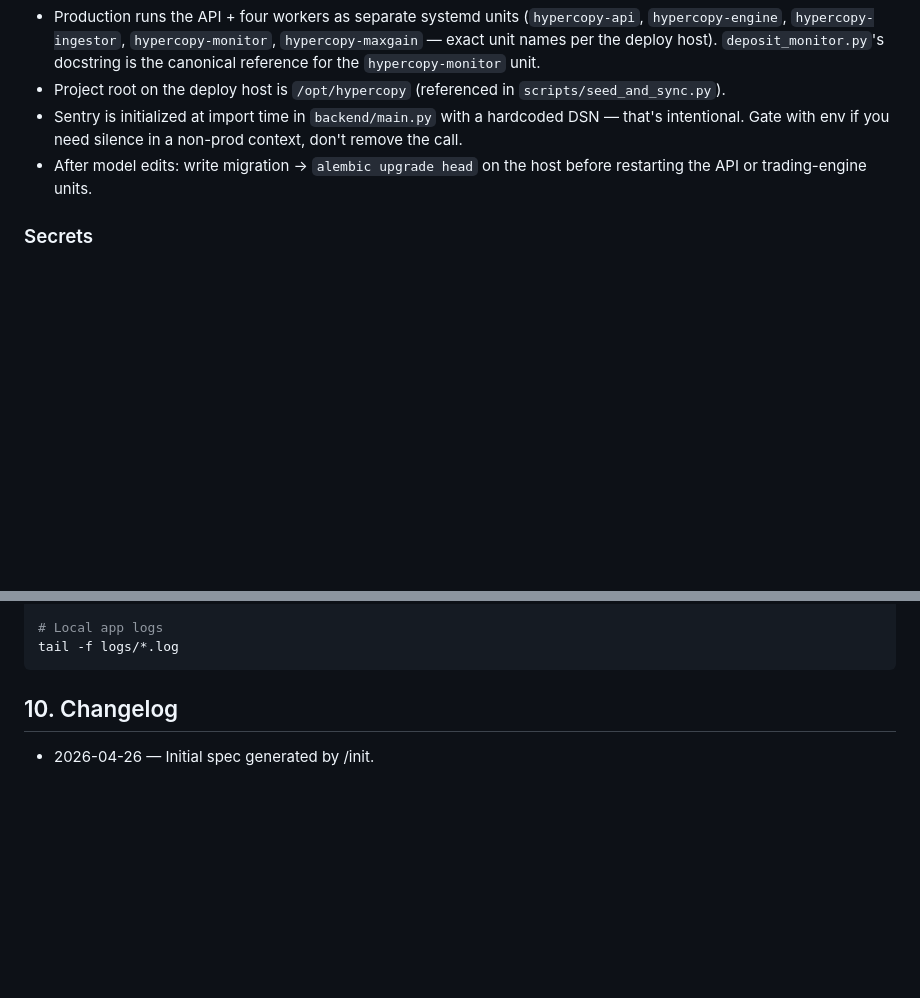
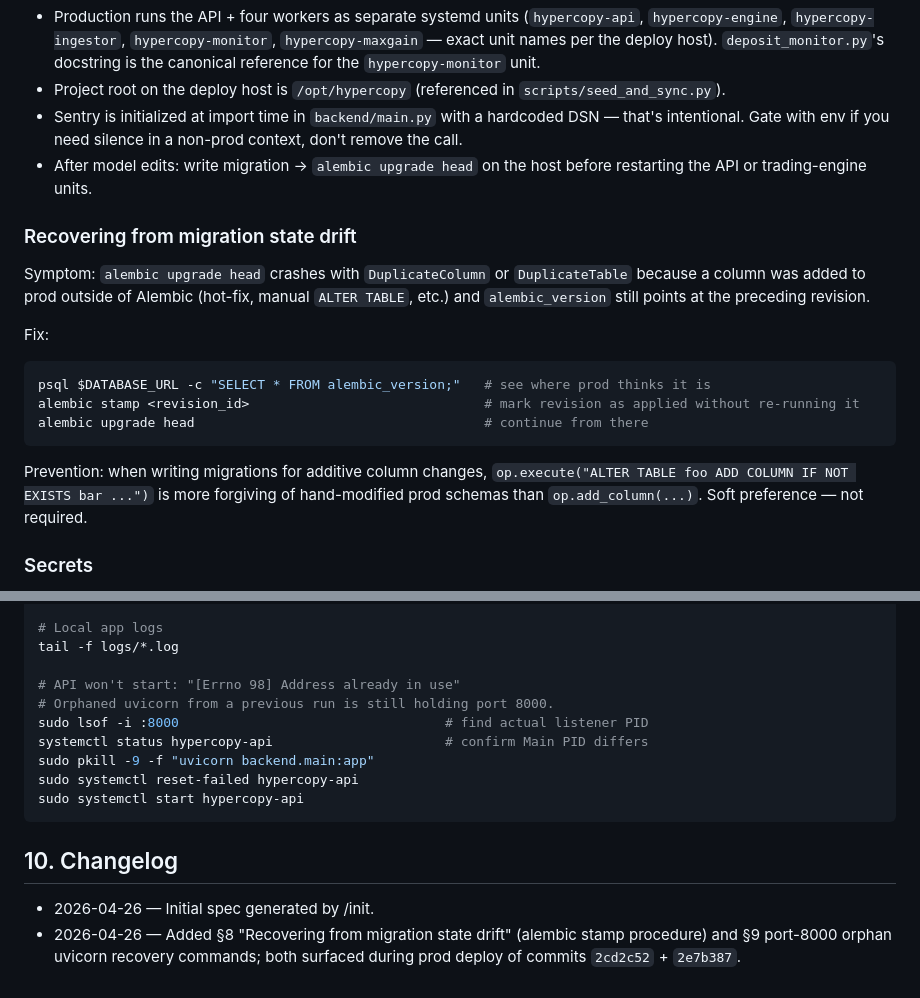
Before and after one commit to sty1228/hyperliquid-sentiment-trader, a Markdown page: CLAUDE.md, 2 parts joined by grey strips. Drawn GitHub-style; blank space fills up the shorter version.

Commit message:
docs: alembic stamp recovery + port-8000 orphan troubleshooting
Add §8 subsection on recovering from migration state drift (DuplicateColumn
symptom, alembic stamp fix, ADD COLUMN IF NOT EXISTS soft preference).
Add §9 snippet for killing an orphaned uvicorn holding port 8000 after a
failed systemd restart. Both procedures learned during prod deploy of
commits 2cd2c52 + 2e7b387. Changelog entry added.

Co-Authored-By: Claude Sonnet 4.6 <noreply@anthropic.com>

````diff
--- a/CLAUDE.md
+++ b/CLAUDE.md
@@ -176,6 +176,19 @@ There is no test runner wired up (`tests/` is empty) and no linter config.
 - Sentry is initialized at import time in `backend/main.py` with a hardcoded DSN — that's intentional. Gate with env if you need silence in a non-prod context, don't remove the call.
 - After model edits: write migration → `alembic upgrade head` on the host before restarting the API or trading-engine units.
 
+### Recovering from migration state drift
+
+Symptom: `alembic upgrade head` crashes with `DuplicateColumn` or `DuplicateTable` because a column was added to prod outside of Alembic (hot-fix, manual `ALTER TABLE`, etc.) and `alembic_version` still points at the preceding revision.
+
+Fix:
+```bash
+psql $DATABASE_URL -c "SELECT * FROM alembic_version;"   # see where prod thinks it is
+alembic stamp <revision_id>                              # mark revision as applied without re-running it
+alembic upgrade head                                     # continue from there
+```
+
+Prevention: when writing migrations for additive column changes, `op.execute("ALTER TABLE foo ADD COLUMN IF NOT EXISTS bar ...")` is more forgiving of hand-modified prod schemas than `op.add_column(...)`. Soft preference — not required.
+
 ### Secrets
 
 `.env` contains live keys (HL API wallet, Fernet `WALLET_ENCRYPTION_KEY`, Arbitrum gas-station private key, OpenAI, X bearer). It is in `.gitignore` and `.claudeignore`. Never print, paste, commit, or move these values; reference variable names only.
@@ -210,8 +223,17 @@ curl -s -X POST https://api.hyperliquid.xyz/info -H 'Content-Type: application/j
 
 # Local app logs
 tail -f logs/*.log
+
+# API won't start: "[Errno 98] Address already in use"
+# Orphaned uvicorn from a previous run is still holding port 8000.
+sudo lsof -i :8000                                  # find actual listener PID
+systemctl status hypercopy-api                      # confirm Main PID differs
+sudo pkill -9 -f "uvicorn backend.main:app"
+sudo systemctl reset-failed hypercopy-api
+sudo systemctl start hypercopy-api
 ```
 
 ## 10. Changelog
 
 - 2026-04-26 — Initial spec generated by /init.
+- 2026-04-26 — Added §8 "Recovering from migration state drift" (alembic stamp procedure) and §9 port-8000 orphan uvicorn recovery commands; both surfaced during prod deploy of commits `2cd2c52` + `2e7b387`.
````
